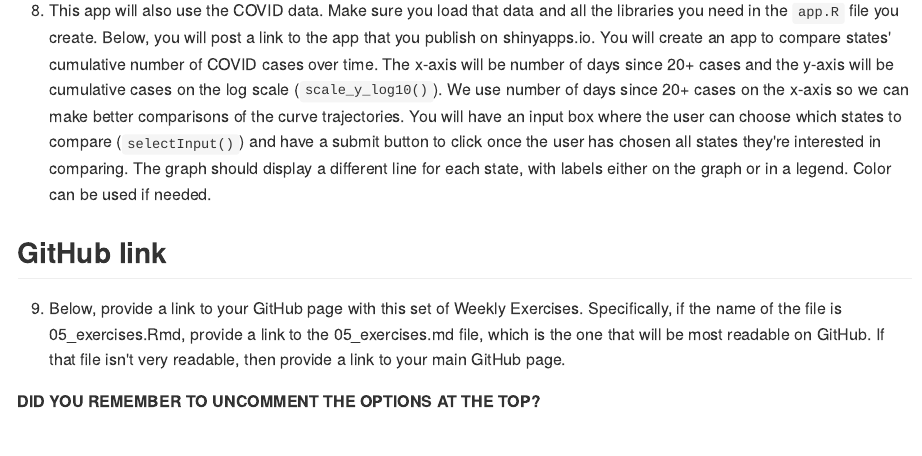
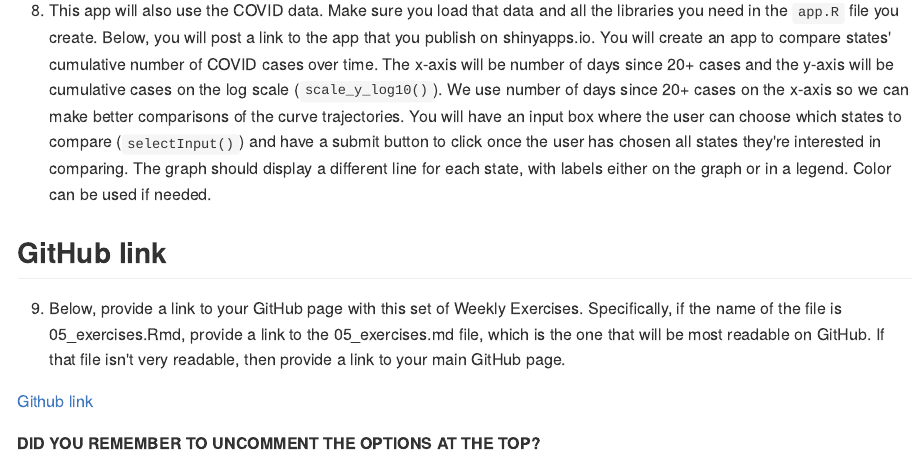
Before and after one commit to amyplambeck-zz/week5_amy, an R Markdown document (05_exercises.rmd): the page in a window 1100 px wide, from 10560 px down. The pictures show the output file 05_exercises.md that the author committed with the source, drawn offline in the style of GitHub; long lines of code are wrapped.

Commit message:
Upload with github link

```diff
--- a/05_exercises.rmd
+++ b/05_exercises.rmd
@@ -407,5 +407,6 @@ NOT DUE THIS WEEK! If any of you want to work ahead, this will be on next week's
 
   9. Below, provide a link to your GitHub page with this set of Weekly Exercises. Specifically, if the name of the file is 05_exercises.Rmd, provide a link to the 05_exercises.md file, which is the one that will be most readable on GitHub. If that file isn't very readable, then provide a link to your main GitHub page.
 
+[Github link](https://github.com/amyplambeck/week5_amy/blob/master/05_exercises.rmd)
 
 **DID YOU REMEMBER TO UNCOMMENT THE OPTIONS AT THE TOP?**
```
Also changed, not shown: 05_exercises.md.
